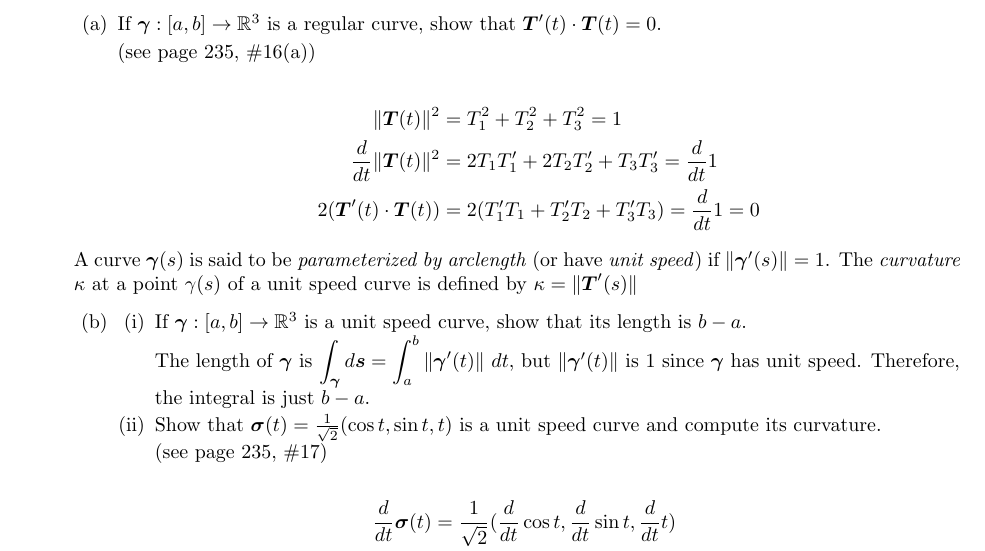
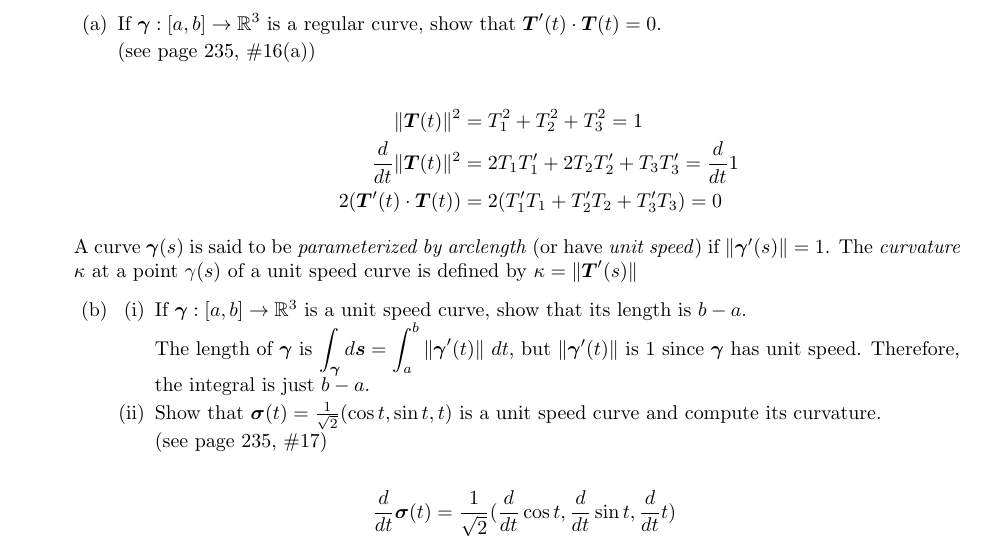
Before and after one commit to poonkeegan/school, a LaTeX document (matb42/a4.tex): part of page 1 of 8, cut so that both start at the same text. Compiled offline with pdfLaTeX.

Commit message:
Tue Feb  6 17:29:27 EST 2018

```diff
--- a/matb42/a4.tex
+++ b/matb42/a4.tex
@@ -39,7 +39,7 @@ Feb 13th 2018}
                 \begin{align*}
                     \norm{\boldsymbol{T}(t)}^2 &= T_1^2 + T_2^2 + T_3^2 = 1\\
                     \deriv{t} \norm{\boldsymbol{T}(t)}^2 &= 2 T_1T'_1 + 2T_2T'_2 + T_3T'_3 = \deriv{t}1\\
-                    2 (\boldsymbol{T}'(t) \cdot \boldsymbol{T}(t)) &= 2(T'_1T_1 + T'_2 T_2 + T'_3 T_3) = \deriv{t}1 = 0
+                    2 (\boldsymbol{T}'(t) \cdot \boldsymbol{T}(t)) &= 2(T'_1T_1 + T'_2 T_2 + T'_3 T_3) = 0
                 \end{align*}
         \end{enumerate}
         A curve $\gam (s)$ is said to be \textit{parameterized by arclength} (or have \textit{unit speed}) if $\norm{\gam '(s)} = 1$. The \textit{curvature} $\kappa$ at a point $\gamma(s)$ of a unit speed curve is defined by $\kappa = \norm{\boldsymbol{T}'(s)}$
```
Also changed, not shown: matb42/a4.pdf.
